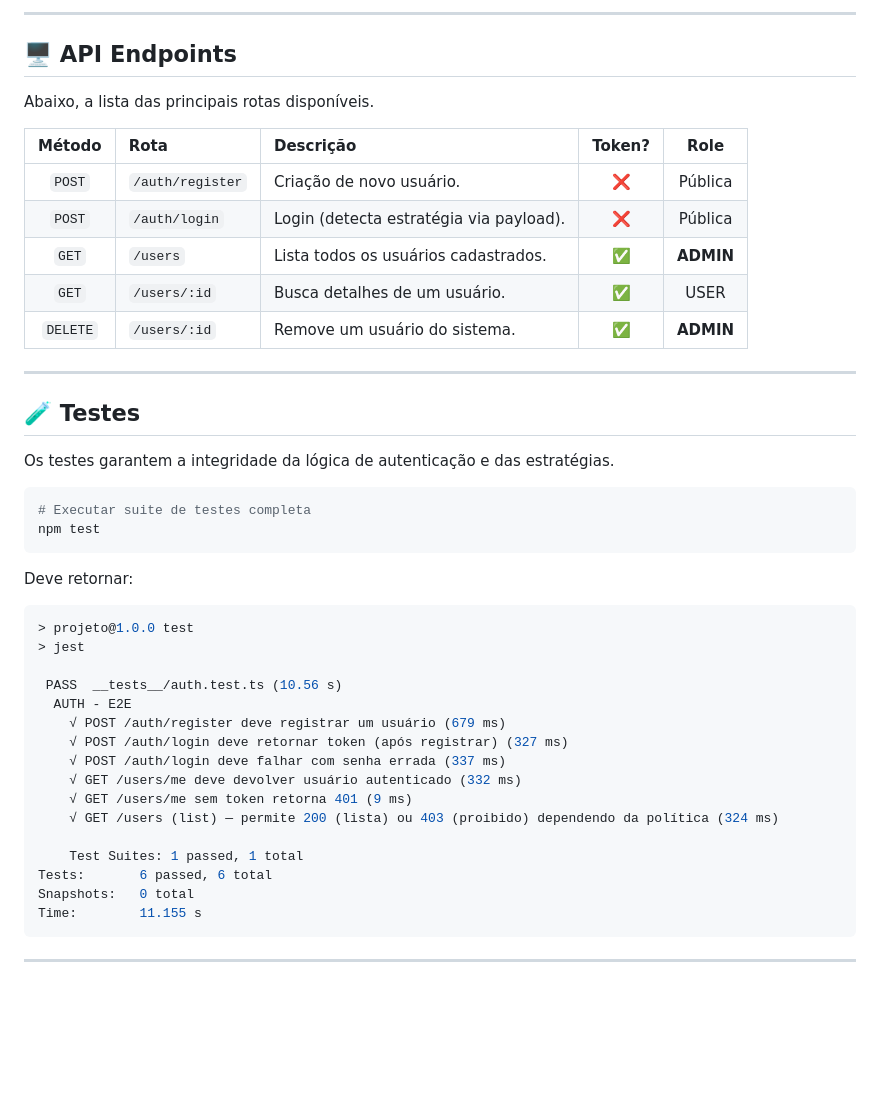
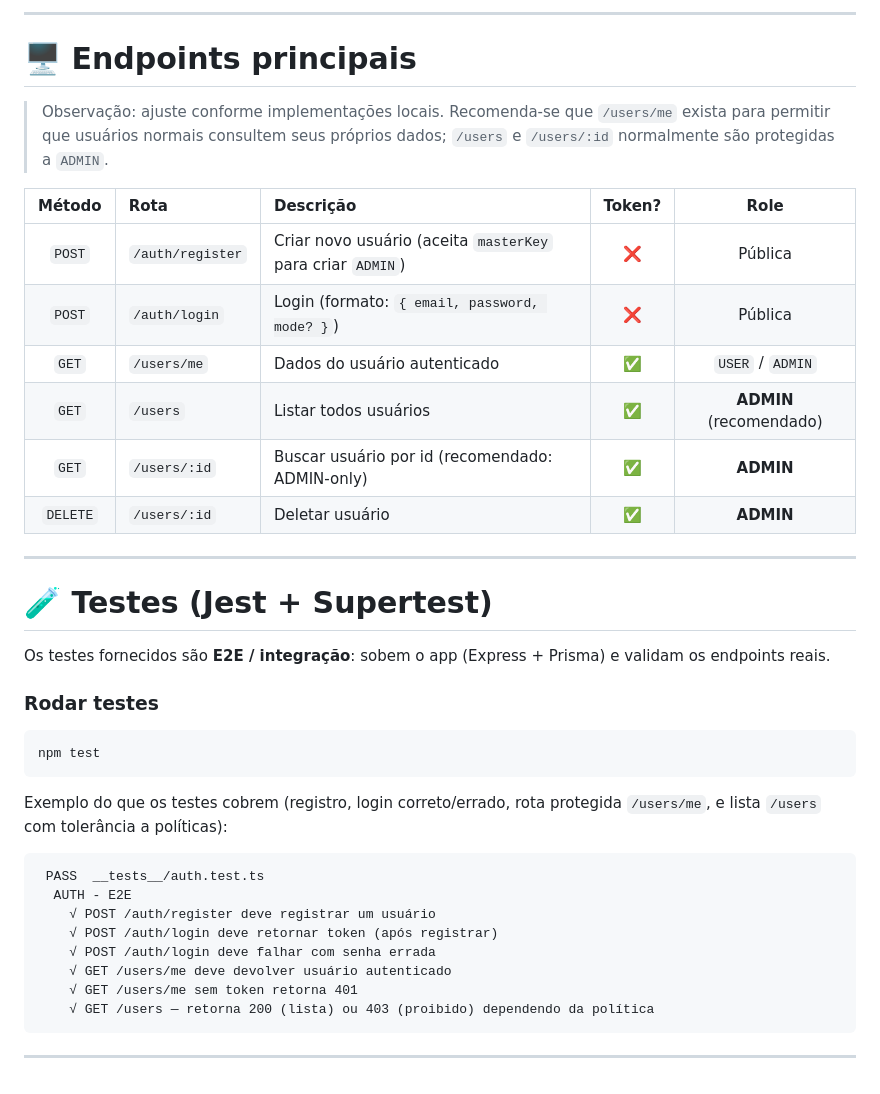
Before and after one commit to RafaelSM21/p3_mobile, a Markdown page: README.md, the part around one of its changes. GitHub-like rendering; blank space fills up the shorter version.

````diff
--- a/README.md
+++ b/README.md
@@ -238,46 +236,42 @@ npx serve frontend
 
------
+---
 
-## 🖥 API Endpoints
+# 🖥️ Endpoints principais
 
-Abaixo, a lista das principais rotas disponíveis.
+> Observação: ajuste conforme implementações locais. Recomenda-se que `/users/me` exista para permitir que usuários normais consultem seus próprios dados; `/users` e `/users/:id` normalmente são protegidas a `ADMIN`.
 
-| Método | Rota | Descrição | Token? | Role |
-| :---: | :--- | :--- | :---: | :---: |
-| `POST` | `/auth/register` | Criação de novo usuário. | ❌ | Pública |
-| `POST` | `/auth/login` | Login (detecta estratégia via payload). | ❌ | Pública |
-| `GET` | `/users` | Lista todos os usuários cadastrados. | ✅ | **ADMIN** |
-| `GET` | `/users/:id` | Busca detalhes de um usuário. | ✅ | USER |
-| `DELETE` | `/users/:id` | Remove um usuário do sistema. | ✅ | **ADMIN** |
+|  Método  | Rota             | Descrição                                                  | Token? |           Role          |
+| :------: | :--------------- | :--------------------------------------------------------- | :----: | :---------------------: |
+|  `POST`  | `/auth/register` | Criar novo usuário (aceita `masterKey` para criar `ADMIN`) |    ❌   |         Pública         |
+|  `POST`  | `/auth/login`    | Login (formato: `{ email, password, mode? }`)              |    ❌   |         Pública         |
+|   `GET`  | `/users/me`      | Dados do usuário autenticado                               |    ✅   |     `USER` / `ADMIN`    |
+|   `GET`  | `/users`         | Listar todos usuários                                      |    ✅   | **ADMIN** (recomendado) |
+|   `GET`  | `/users/:id`     | Buscar usuário por id (recomendado: ADMIN-only)            |    ✅   |        **ADMIN**        |
+| `DELETE` | `/users/:id`     | Deletar usuário                                            |    ✅   |        **ADMIN**        |
 
------
+---
 
-## 🧪 Testes
+# 🧪 Testes (Jest + Supertest)
 
-Os testes garantem a integridade da lógica de autenticação e das estratégias.
+Os testes fornecidos são **E2E / integração**: sobem o app (Express + Prisma) e validam os endpoints reais.
+
+### Rodar testes
 
 ```bash
-# Executar suite de testes completa
 npm test
 ```
 
-Deve retornar:
-```bash
-> projeto@1.0.0 test
-> jest
+Exemplo do que os testes cobrem (registro, login correto/errado, rota protegida `/users/me`, e lista `/users` com tolerância a políticas):
 
- PASS  __tests__/auth.test.ts (10.56 s)
+```
+ PASS  __tests__/auth.test.ts
   AUTH - E2E
-    √ POST /auth/register deve registrar um usuário (679 ms)
-    √ POST /auth/login deve retornar token (após registrar) (327 ms)
-    √ POST /auth/login deve falhar com senha errada (337 ms)
-    √ GET /users/me deve devolver usuário autenticado (332 ms)
-    √ GET /users/me sem token retorna 401 (9 ms)
-    √ GET /users (list) — permite 200 (lista) ou 403 (proibido) dependendo da política (324 ms)
+    √ POST /auth/register deve registrar um usuário
+    √ POST /auth/login deve retornar token (após registrar)
+    √ POST /auth/login deve falhar com senha errada
+    √ GET /users/me deve devolver usuário autenticado
+    √ GET /users/me sem token retorna 401
+    √ GET /users — retorna 200 (lista) ou 403 (proibido) dependendo da política
+```
 
-    Test Suites: 1 passed, 1 total
-Tests:       6 passed, 6 total
-Snapshots:   0 total
-Time:        11.155 s
-```
 -----
````
Also changed, not shown: other parts of README.md (+85 -87 lines).
